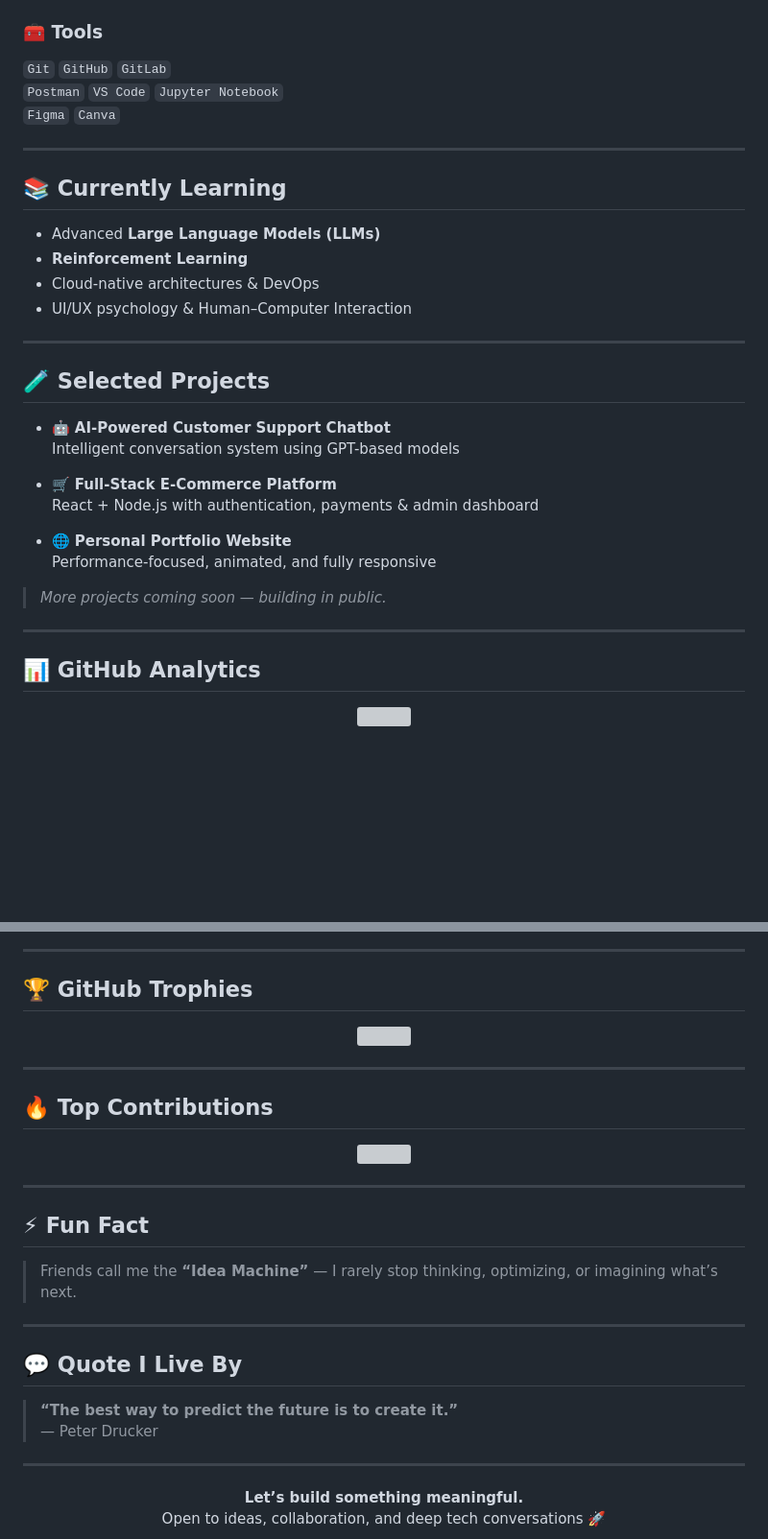
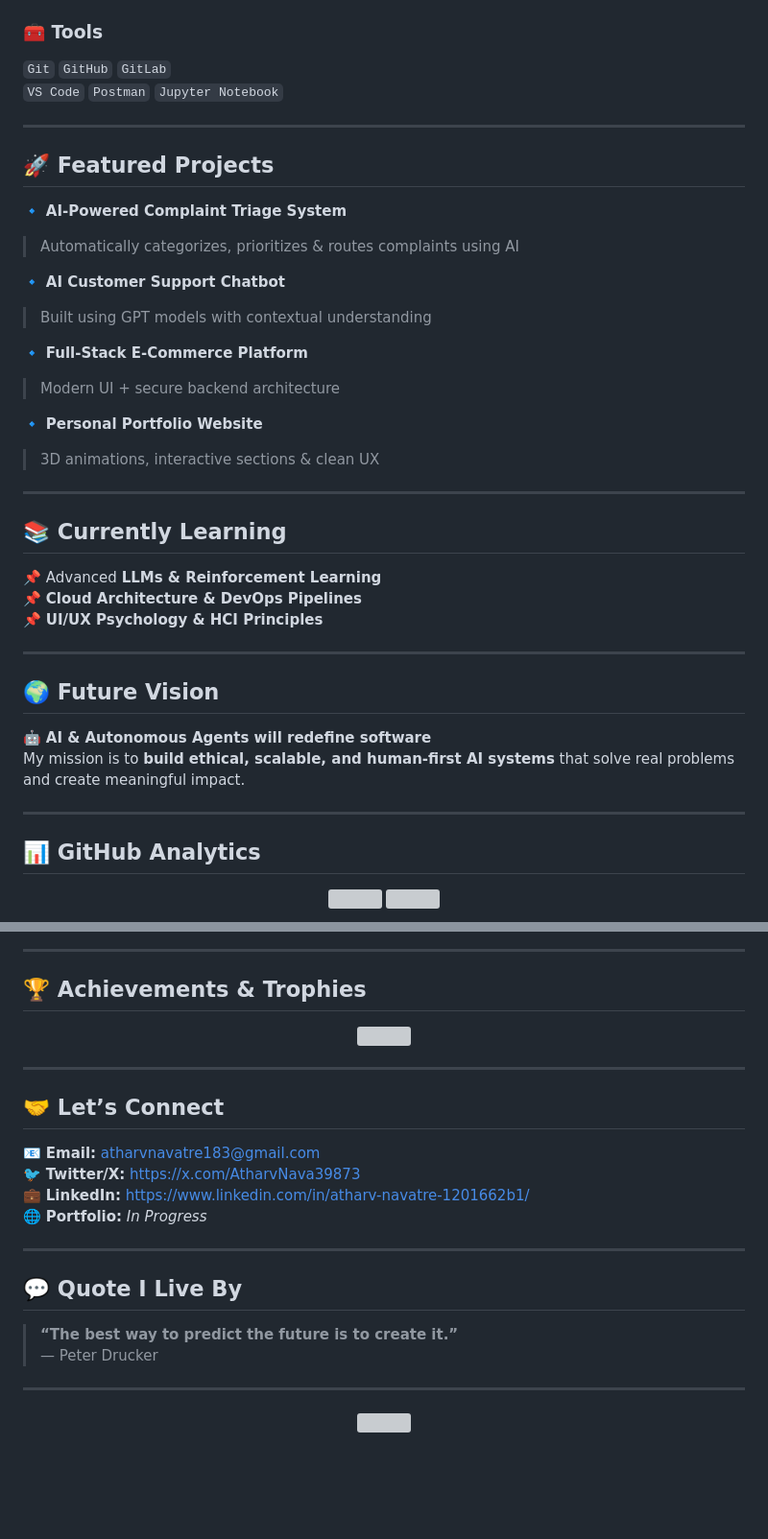
Before and after one commit to Atharv-navatre/Atharv-navatre, a Markdown page: README.md, 2 parts joined by grey strips. Shown: that part at 96% size. Drawn GitHub-style; blank space fills up the shorter version; grey boxes are pictures that could not be loaded.

```diff
--- a/README.md
+++ b/README.md
@@ -88,32 +79,38 @@ I value:
 
 ### 🧰 Tools
 `Git` `GitHub` `GitLab`
-`Postman` `VS Code` `Jupyter Notebook`
-`Figma` `Canva`
+`VS Code` `Postman` `Jupyter Notebook`
+
+---
+
+## 🚀 Featured Projects
+
+🔹 **AI-Powered Complaint Triage System**
+> Automatically categorizes, prioritizes & routes complaints using AI
+
+🔹 **AI Customer Support Chatbot**
+> Built using GPT models with contextual understanding
+
+🔹 **Full-Stack E-Commerce Platform**
+> Modern UI + secure backend architecture
+
+🔹 **Personal Portfolio Website**
+> 3D animations, interactive sections & clean UX
 
 ---
 
 ## 📚 Currently Learning
 
-- Advanced **Large Language Models (LLMs)**
-- **Reinforcement Learning**
-- Cloud-native architectures & DevOps
-- UI/UX psychology & Human–Computer Interaction
+📌 Advanced **LLMs & Reinforcement Learning**
+📌 **Cloud Architecture & DevOps Pipelines**
+📌 **UI/UX Psychology & HCI Principles**
 
 ---
 
-## 🧪 Selected Projects
+## 🌍 Future Vision
 
-- 🤖 **AI-Powered Customer Support Chatbot**
-  Intelligent conversation system using GPT-based models
-
-- 🛒 **Full-Stack E-Commerce Platform**
-  React + Node.js with authentication, payments & admin dashboard
-
-- 🌐 **Personal Portfolio Website**
-  Performance-focused, animated, and fully responsive
-
-> _More projects coming soon — building in public._
+🤖 **AI & Autonomous Agents will redefine software**
+My mission is to **build ethical, scalable, and human-first AI systems** that solve real problems and create meaningful impact.
 
 ---
 
@@ -133,6 +127,6 @@ I value:
 
 ---
 
-## 🏆 GitHub Trophies
+## 🏆 Achievements & Trophies
 
 <p align="center">
@@ -141,17 +135,12 @@ I value:
 
 ---
 
-## 🔥 Top Contributions
+## 🤝 Let’s Connect
 
-<p align="center">
-  <img src="https://github-contributor-stats.vercel.app/api?username=Atharv-navatre&limit=5&theme=dark&combine_all_yearly_contributions=true" />
-</p>
-
----
-
-## ⚡ Fun Fact
-
-> Friends call me the **“Idea Machine”** — I rarely stop thinking, optimizing, or imagining what’s next.
+📧 **Email:** atharvnavatre183@gmail.com
+🐦 **Twitter/X:** https://x.com/AtharvNava39873
+💼 **LinkedIn:** https://www.linkedin.com/in/atharv-navatre-1201662b1/
+🌐 **Portfolio:** *In Progress*
 
 ---
 
@@ -163,8 +152,7 @@ I value:
 ---
 
 <p align="center">
-  <b>Let’s build something meaningful.</b><br/>
-  Open to ideas, collaboration, and deep tech conversations 🚀
+  <img src="https://visitcount.itsvg.in/api?id=Atharv-navatre&icon=3&color=7" />
 </p>
 
 <p align="center">
```
Also changed, not shown: other parts of README.md (+49 -59 lines).
